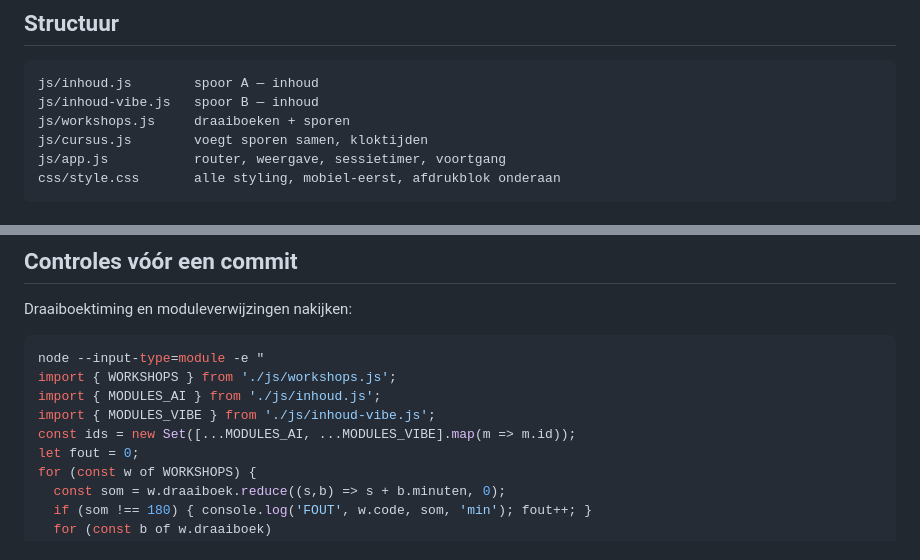
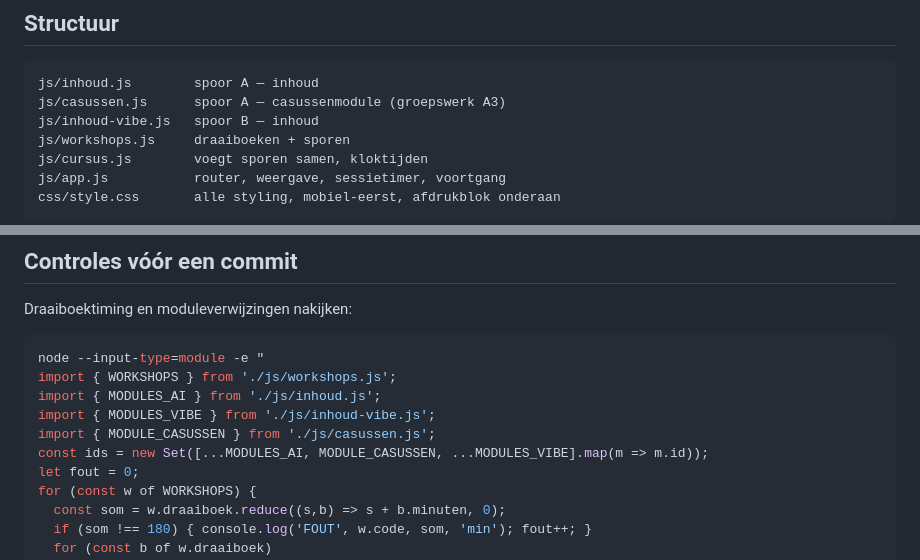
Before and after one commit to TeamICT-codex/ai-voor-leerkrachten, a Markdown page: CLAUDE.md, 2 parts joined by grey strips. Drawn GitHub-style.

Commit message:
Controlescript in CLAUDE.md kent nu de casussenmodule
Het script meldde een valse fout ('onbekende module casussen') omdat
js/casussen.js apart staat van inhoud.js.

Co-Authored-By: Claude Fable 5.1 <noreply@anthropic.com>

````diff
--- a/CLAUDE.md
+++ b/CLAUDE.md
@@ -48,6 +48,7 @@ schrijfkeuze:
 
 ```
 js/inhoud.js        spoor A — inhoud
+js/casussen.js      spoor A — casussenmodule (groepswerk A3)
 js/inhoud-vibe.js   spoor B — inhoud
 js/workshops.js     draaiboeken + sporen
 js/cursus.js        voegt sporen samen, kloktijden
@@ -82,7 +83,8 @@ node --input-type=module -e "
 import { WORKSHOPS } from './js/workshops.js';
 import { MODULES_AI } from './js/inhoud.js';
 import { MODULES_VIBE } from './js/inhoud-vibe.js';
-const ids = new Set([...MODULES_AI, ...MODULES_VIBE].map(m => m.id));
+import { MODULE_CASUSSEN } from './js/casussen.js';
+const ids = new Set([...MODULES_AI, MODULE_CASUSSEN, ...MODULES_VIBE].map(m => m.id));
 let fout = 0;
 for (const w of WORKSHOPS) {
   const som = w.draaiboek.reduce((s,b) => s + b.minuten, 0);
````
